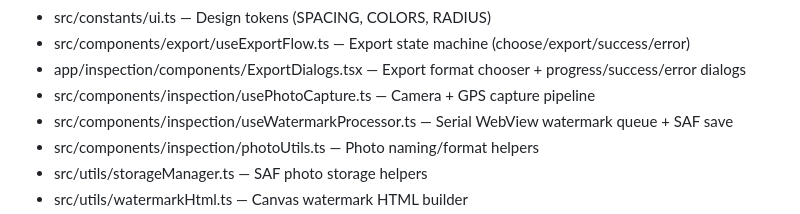
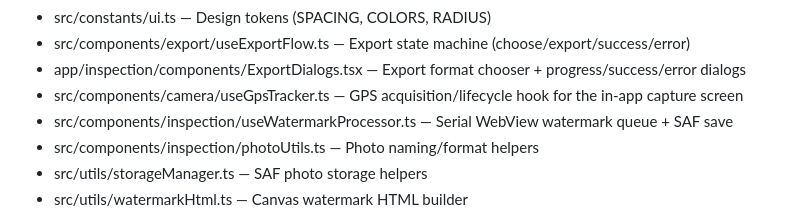
Before and after one commit to mkumawat1307/ACCC-Dynamic-Inspection-Platform-ADIP, a Markdown page: docs/08-README.md, the part around the change. Drawn GitHub-style.

```diff
--- a/docs/08-README.md
+++ b/docs/08-README.md
@@ -300,7 +300,7 @@ Core tables (22 total: 4 global + 18 per project):
 - src/constants/ui.ts — Design tokens (SPACING, COLORS, RADIUS)
 - src/components/export/useExportFlow.ts — Export state machine (choose/export/success/error)
 - app/inspection/components/ExportDialogs.tsx — Export format chooser + progress/success/error dialogs
-- src/components/inspection/usePhotoCapture.ts — Camera + GPS capture pipeline
+- src/components/camera/useGpsTracker.ts — GPS acquisition/lifecycle hook for the in-app capture screen
 - src/components/inspection/useWatermarkProcessor.ts — Serial WebView watermark queue + SAF save
 - src/components/inspection/photoUtils.ts — Photo naming/format helpers
 - src/utils/storageManager.ts — SAF photo storage helpers
```
Also changed, not shown: docs/02-Architecture.md (+3 -3 lines), docs/07-Changelog.md (+6 -0 lines).
